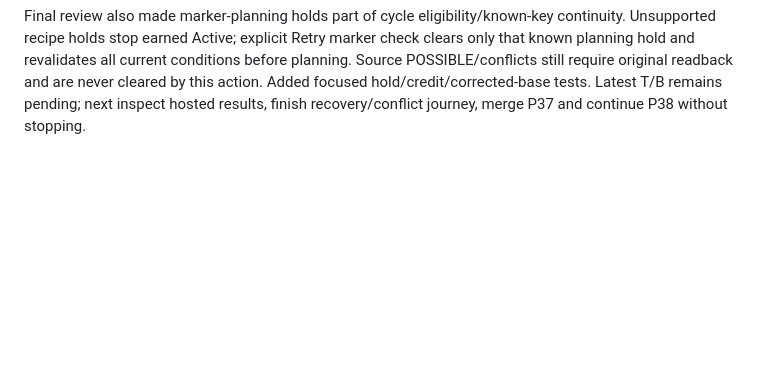
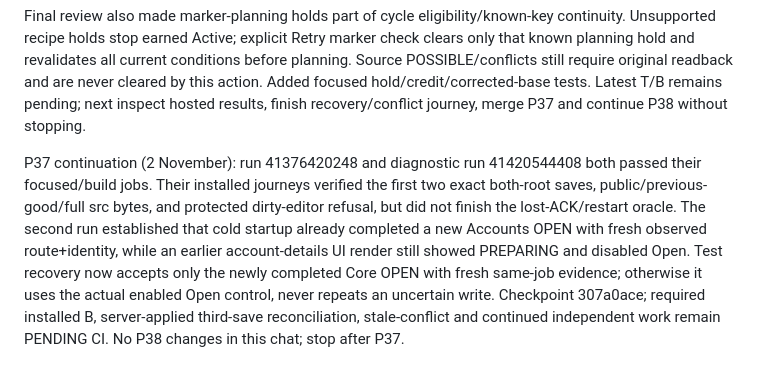
Before and after one commit to Neb963/PCMS, a Markdown page: todo.md, the part around the change. Rendered like a GitHub page; blank space fills up the shorter version.

Commit message:
P37: record precise recovered-account diagnostic and pending installed acceptance

```diff
--- a/todo.md
+++ b/todo.md
@@ -29,3 +29,5 @@ P37 focused tests and required installed fixture are now authored: exact repeate
 Run41375972446/76aa5964:100/100 focused T/build PASS. Installed B proved actual first/repeated both-marker saves, exact independent full source/src bytes, public state, previous-good and human dirty preservation. It stopped before the planned crash because the fixture's Undo restored app.data.generator's outdated initial model (the native fixture retains it after save), correctly causing SOURCE_STALE. Undo now uses the independently saved server model with marker2; the product stale-source guard is preserved.
 
 Final review also made marker-planning holds part of cycle eligibility/known-key continuity. Unsupported recipe holds stop earned Active; explicit Retry marker check clears only that known planning hold and revalidates all current conditions before planning. Source POSSIBLE/conflicts still require original readback and are never cleared by this action. Added focused hold/credit/corrected-base tests. Latest T/B remains pending; next inspect hosted results, finish recovery/conflict journey, merge P37 and continue P38 without stopping.
+
+P37 continuation (2 November): run 41376420248 and diagnostic run 41420544408 both passed their focused/build jobs. Their installed journeys verified the first two exact both-root saves, public/previous-good/full src bytes, and protected dirty-editor refusal, but did not finish the lost-ACK/restart oracle. The second run established that cold startup already completed a new Accounts OPEN with fresh observed route+identity, while an earlier account-details UI render still showed PREPARING and disabled Open. Test recovery now accepts only the newly completed Core OPEN with fresh same-job evidence; otherwise it uses the actual enabled Open control, never repeats an uncertain write. Checkpoint 307a0ace; required installed B, server-applied third-save reconciliation, stale-conflict and continued independent work remain PENDING CI. No P38 changes in this chat; stop after P37.
```
